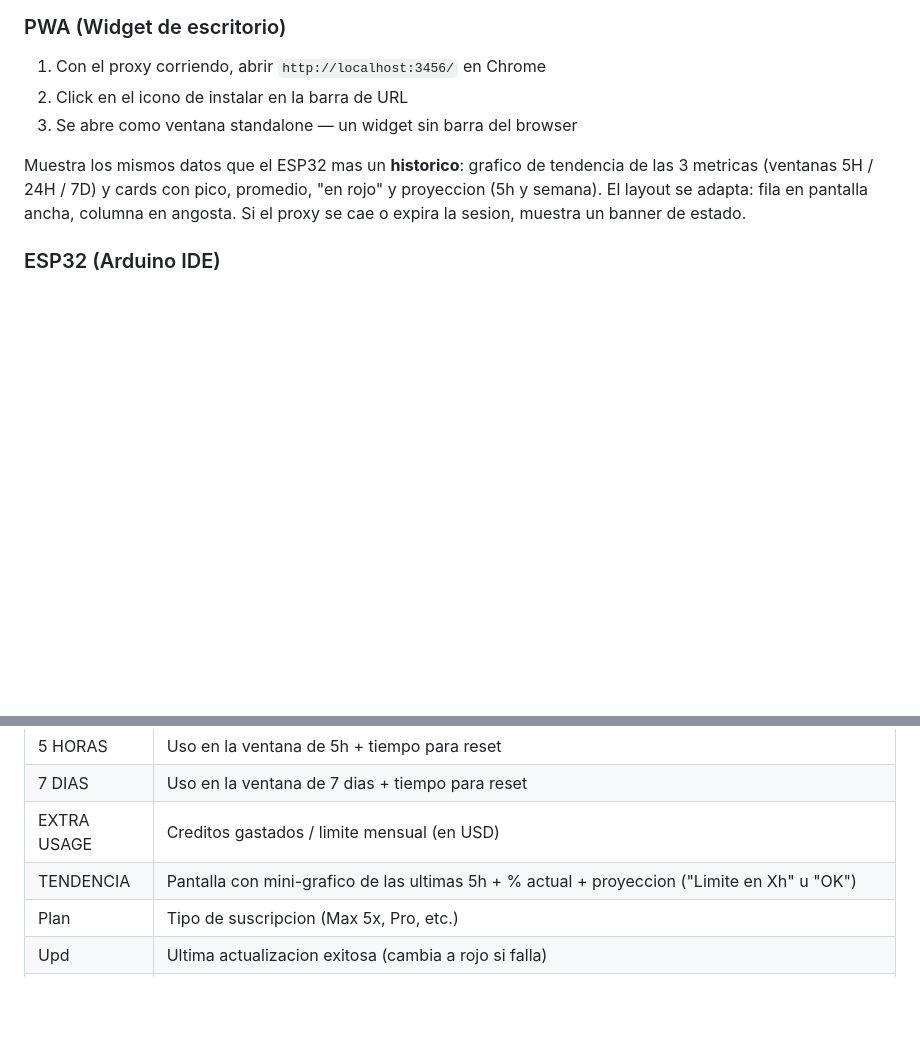
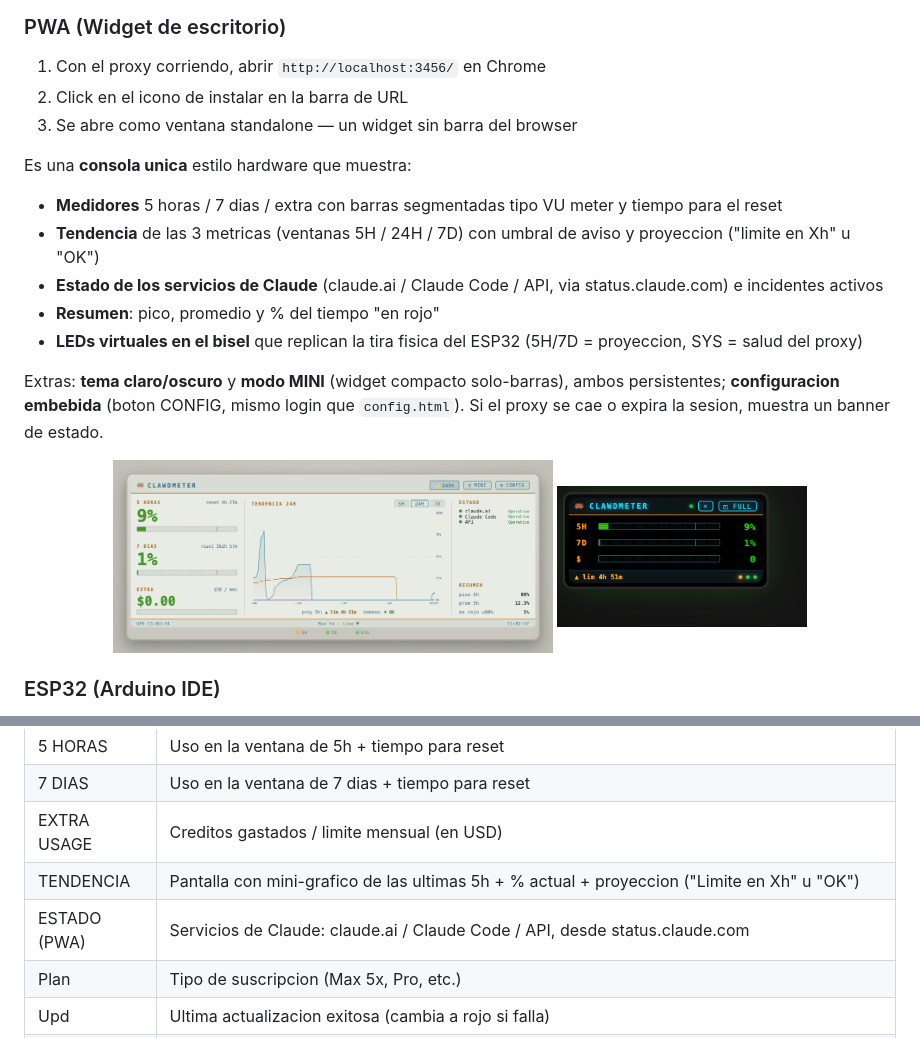
Before and after one commit to julio-jose-maldonado/clawdmeter, a Markdown page: README.md, 2 parts joined by grey strips. Rendered like a GitHub page; pictures changed too: docs/pwa-light.png (added), docs/pwa-mini.png (added); blank space fills up the shorter version.

```diff
--- a/README.md
+++ b/README.md
@@ -150,7 +156,20 @@ Instala un LaunchAgent (`~/Library/LaunchAgents/com.clawdmeter.proxy.plist`) que
 2. Click en el icono de instalar en la barra de URL
 3. Se abre como ventana standalone — un widget sin barra del browser
 
-Muestra los mismos datos que el ESP32 mas un **historico**: grafico de tendencia de las 3 metricas (ventanas 5H / 24H / 7D) y cards con pico, promedio, "en rojo" y proyeccion (5h y semana). El layout se adapta: fila en pantalla ancha, columna en angosta. Si el proxy se cae o expira la sesion, muestra un banner de estado.
+Es una **consola unica** estilo hardware que muestra:
+
+- **Medidores** 5 horas / 7 dias / extra con barras segmentadas tipo VU meter y tiempo para el reset
+- **Tendencia** de las 3 metricas (ventanas 5H / 24H / 7D) con umbral de aviso y proyeccion ("limite en Xh" u "OK")
+- **Estado de los servicios de Claude** (claude.ai / Claude Code / API, via status.claude.com) e incidentes activos
+- **Resumen**: pico, promedio y % del tiempo "en rojo"
+- **LEDs virtuales en el bisel** que replican la tira fisica del ESP32 (5H/7D = proyeccion, SYS = salud del proxy)
+
+Extras: **tema claro/oscuro** y **modo MINI** (widget compacto solo-barras), ambos persistentes; **configuracion embebida** (boton CONFIG, mismo login que `config.html`). Si el proxy se cae o expira la sesion, muestra un banner de estado.
+
+<p align="center">
+  <img src="docs/pwa-light.png" alt="Tema claro" width="440">
+  <img src="docs/pwa-mini.png" alt="Modo MINI" width="250">
+</p>
 
 ### ESP32 (Arduino IDE)
 
@@ -169,6 +188,7 @@ Muestra los mismos datos que el ESP32 mas un **historico**: grafico de tendencia
 | 7 DIAS | Uso en la ventana de 7 dias + tiempo para reset |
 | EXTRA USAGE | Creditos gastados / limite mensual (en USD) |
 | TENDENCIA | Pantalla con mini-grafico de las ultimas 5h + % actual + proyeccion ("Limite en Xh" u "OK") |
+| ESTADO (PWA) | Servicios de Claude: claude.ai / Claude Code / API, desde status.claude.com |
 | Plan | Tipo de suscripcion (Max 5x, Pro, etc.) |
 | Upd | Ultima actualizacion exitosa (cambia a rojo si falla) |
 | Tira LED | 3 LEDs con fade suave: 5h y 7d = proyeccion (verde/ambar/rojo), extra = salud del proxy (frescos/viejos/caido) |
```
Also changed, not shown: other parts of README.md (+9 -3 lines), docs/pwa-screenshot.png.
